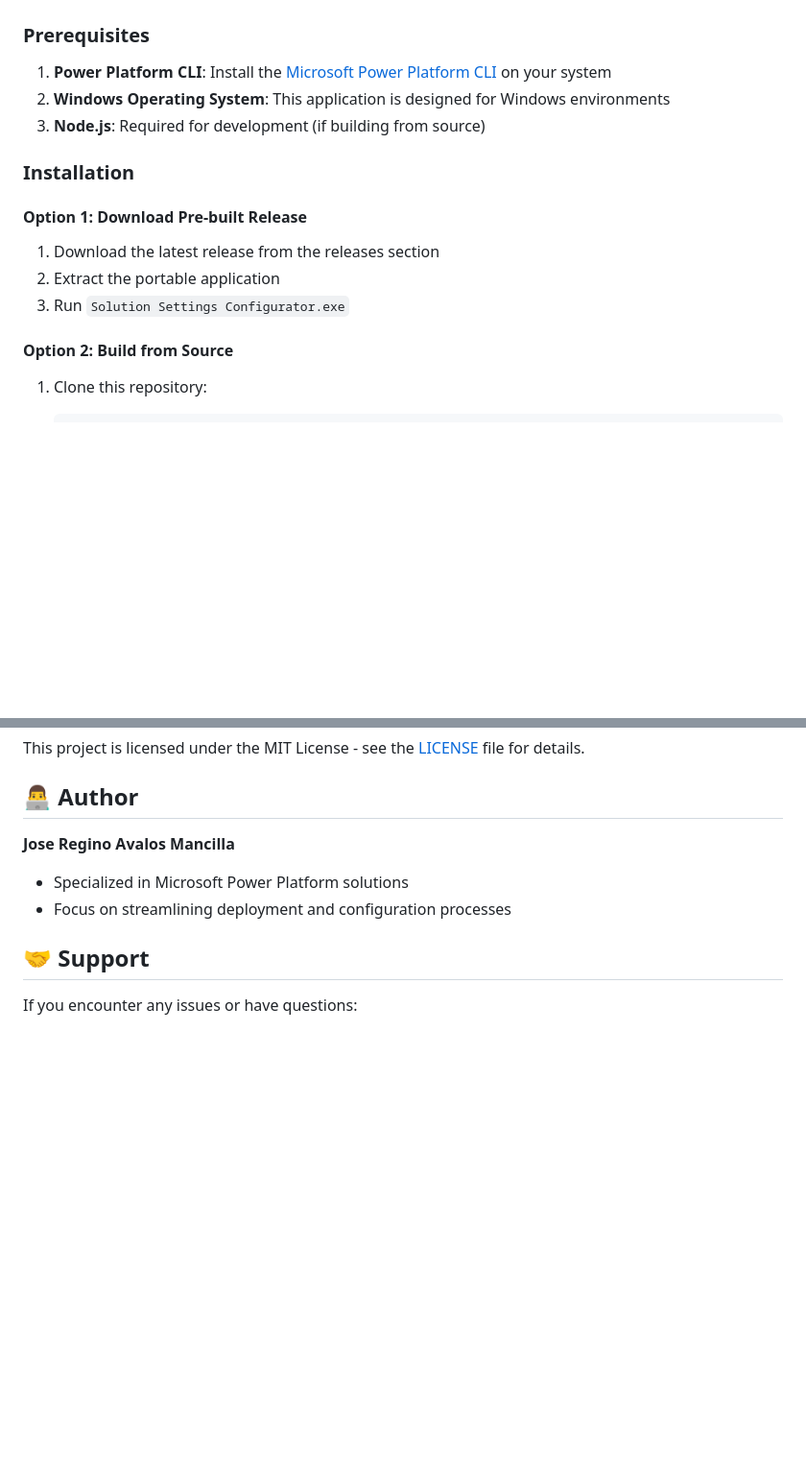
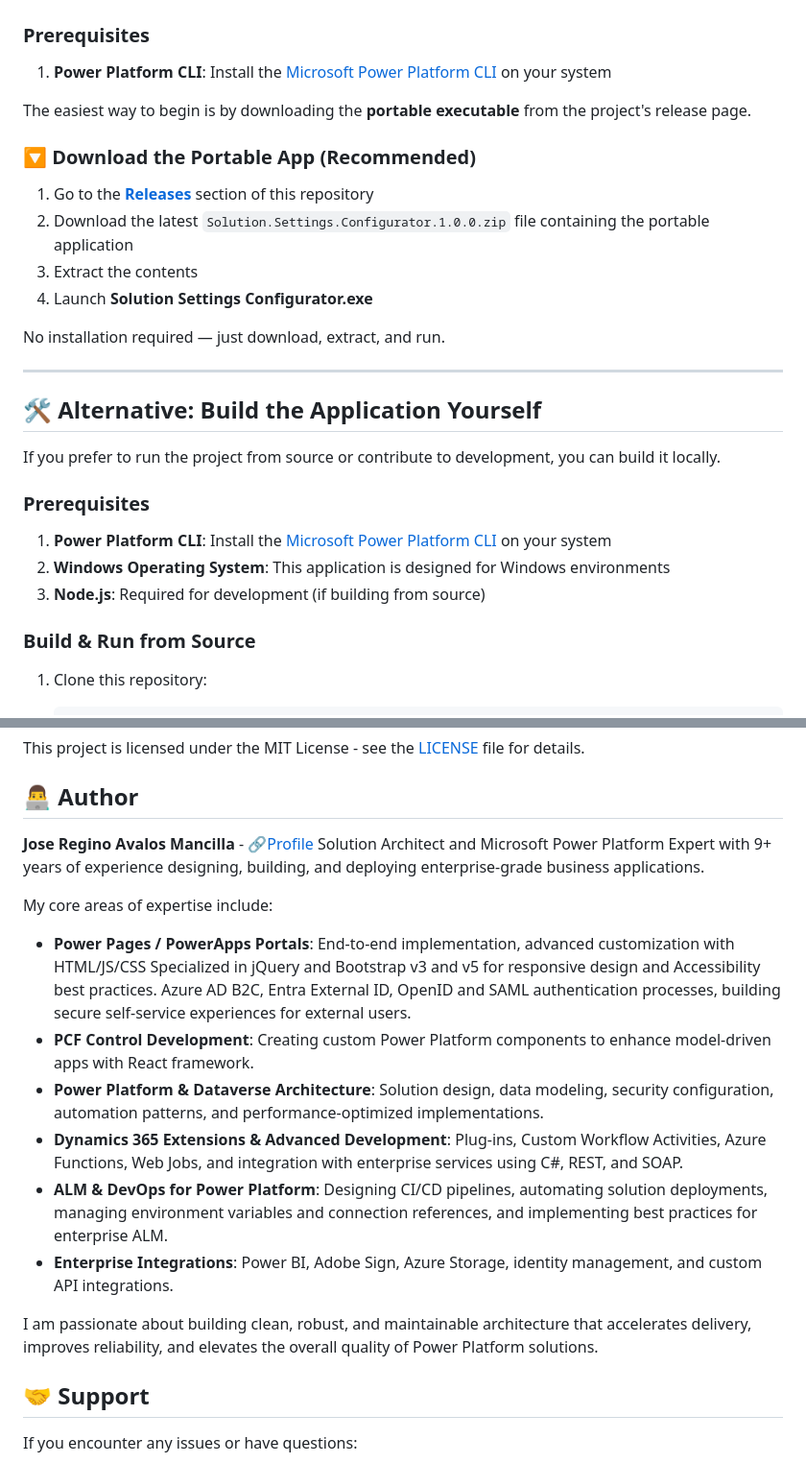
Before and after one commit to ReggieAvalos/Solution-Settings-Configurator, a Markdown page: README.md, 2 parts joined by grey strips. Shown: that part at 96% size. Rendered like a GitHub page; blank space fills up the shorter version.

````diff
--- a/README.md
+++ b/README.md
@@ -46,17 +46,31 @@ The Solution Settings Configurator simplifies the management of Dataverse soluti
 ### Prerequisites
 
 1. **Power Platform CLI**: Install the [Microsoft Power Platform CLI](https://learn.microsoft.com/en-us/power-platform/developer/howto/install-cli-msi) on your system
+
+The easiest way to begin is by downloading the **portable executable** from the project's release page.
+
+### 🔽 Download the Portable App (Recommended)
+
+1. Go to the **[Releases](https://github.com/ReggieAvalos/Solution-Settings-Configurator/releases)** section of this repository
+2. Download the latest `Solution.Settings.Configurator.1.0.0.zip` file containing the portable application
+3. Extract the contents
+4. Launch **Solution Settings Configurator.exe**
+
+No installation required — just download, extract, and run.
+
+---
+## 🛠️ Alternative: Build the Application Yourself
+
+If you prefer to run the project from source or contribute to development, you can build it locally.
+
+### Prerequisites
+
+1. **Power Platform CLI**: Install the [Microsoft Power Platform CLI](https://learn.microsoft.com/en-us/power-platform/developer/howto/install-cli-msi) on your system
 2. **Windows Operating System**: This application is designed for Windows environments
 3. **Node.js**: Required for development (if building from source)
 
-### Installation
+### Build & Run from Source
 
-#### Option 1: Download Pre-built Release
-1. Download the latest release from the releases section
-2. Extract the portable application
-3. Run `Solution Settings Configurator.exe`
-
-#### Option 2: Build from Source
 1. Clone this repository:
    ```bash
    git clone https://github.com/your-username/Solution-Settings-Configurator.git
@@ -225,9 +239,20 @@ This project is licensed under the MIT License - see the [LICENSE](LICENSE) file
 
 ## 👨‍💻 Author
 
-**Jose Regino Avalos Mancilla**
-- Specialized in Microsoft Power Platform solutions
-- Focus on streamlining deployment and configuration processes
+**Jose Regino Avalos Mancilla** - 🔗[Profile](https://www.linkedin.com/in/regino-avalos/)
+Solution Architect and Microsoft Power Platform Expert with 9+ years of experience designing, building, and deploying enterprise-grade business applications.
+
+My core areas of expertise include:
+
+- **Power Pages / PowerApps Portals**: End-to-end implementation, advanced customization with HTML/JS/CSS Specialized in jQuery and Bootstrap v3 and v5 for responsive design and Accessibility best practices. Azure AD B2C, Entra External ID, OpenID and SAML authentication processes, building secure self-service experiences for external users.
+- **PCF Control Development**: Creating custom Power Platform components to enhance model-driven apps with React framework.
+- **Power Platform & Dataverse Architecture**: Solution design, data modeling, security configuration, automation patterns, and performance-optimized implementations.
+- **Dynamics 365 Extensions & Advanced Development**: Plug-ins, Custom Workflow Activities, Azure Functions, Web Jobs, and integration with enterprise services using C#, REST, and SOAP.
+- **ALM & DevOps for Power Platform**: Designing CI/CD pipelines, automating solution deployments, managing environment variables and connection references, and implementing best practices for enterprise ALM.
+- **Enterprise Integrations**: Power BI, Adobe Sign, Azure Storage, identity management, and custom API integrations.
+
+I am passionate about building clean, robust, and maintainable architecture that accelerates delivery, improves reliability, and elevates the overall quality of Power Platform solutions.
+
 
 ## 🤝 Support
 
````
